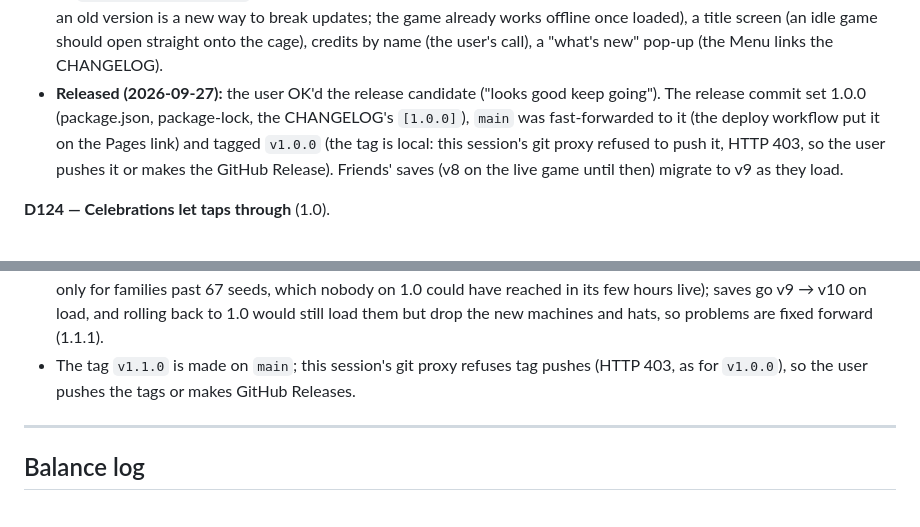
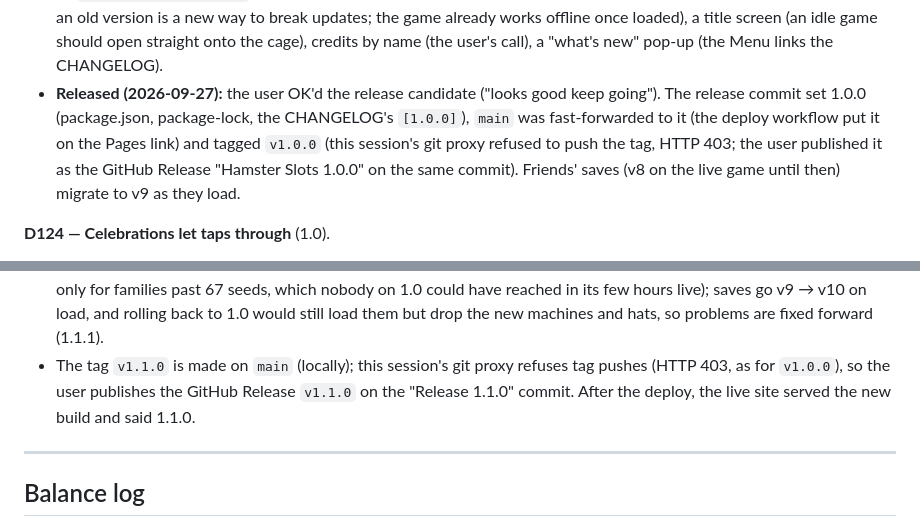
Before and after one commit to NXT549/hamster-slots, a Markdown page: PORTING_NOTES.md, 2 parts joined by grey strips. Drawn GitHub-style.

```diff
--- a/PORTING_NOTES.md
+++ b/PORTING_NOTES.md
@@ -516,7 +516,7 @@ Keeping the format in the logic means the Node test can check save round-trips a
 - **View only:** no rules, balance or save changes, so the golden run, the save fixtures and the simulator are untouched; the late lives stay short (D121: the user chose to release before making the game longer).
 - **The effects** (DESIGN §23): a celebration module (`src/view/celebrate.ts`: the title that climbs, rays, coin sprites, the iris between lives), sprite particles in fx.ts (`spriteCanvas` in art.ts: a sprite painted once at 1×, drawn scaled with smoothing off), CSS for the rest. Everything obeys Motion "Less". `replayClass` now takes its class off when the animation ends, so an element's resting animation (the hamster breathing) comes back after a one-shot one (a hop). The machine's thump uses `element.animate()`, which plays on top of the machine's CSS animations instead of replacing them.
 - **Release basics:** icons drawn from the hamster sprite by `tools/icons.mjs` (a tiny PNG writer on Node's zlib: no new dependency), a web app manifest (home screen), the link card (Open Graph; the picture is a screenshot of a BIG WIN, `public/social.png`, 1200×630), the version in the Menu (`version` imported from package.json in main.ts), a crash screen (the frame loop catches an error, stops autosave so the last good save survives, and says so), `README.md`. Tested by `tests/release.test.js`. *Rejected for 1.0:* a service worker (playing offline as an installed app: a cache that can serve an old version is a new way to break updates; the game already works offline once loaded), a title screen (an idle game should open straight onto the cage), credits by name (the user's call), a "what's new" pop-up (the Menu links the CHANGELOG).
-- **Released (2026-09-27):** the user OK'd the release candidate ("looks good keep going"). The release commit set 1.0.0 (package.json, package-lock, the CHANGELOG's `[1.0.0]`), `main` was fast-forwarded to it (the deploy workflow put it on the Pages link) and tagged `v1.0.0` (the tag is local: this session's git proxy refused to push it, HTTP 403, so the user pushes it or makes the GitHub Release). Friends' saves (v8 on the live game until then) migrate to v9 as they load.
+- **Released (2026-09-27):** the user OK'd the release candidate ("looks good keep going"). The release commit set 1.0.0 (package.json, package-lock, the CHANGELOG's `[1.0.0]`), `main` was fast-forwarded to it (the deploy workflow put it on the Pages link) and tagged `v1.0.0` (this session's git proxy refused to push the tag, HTTP 403; the user published it as the GitHub Release "Hamster Slots 1.0.0" on the same commit). Friends' saves (v8 on the live game until then) migrate to v9 as they load.
 
 **D124 — Celebrations let taps through** (1.0).
 - The celebration covers the cage for up to ~5 s, and the card gamble's offer lasts 5 s of game time (`gamble.offerSeconds`), so a blocking "tap to skip" overlay would have eaten the gamble. So the overlay has `pointer-events: none`: taps reach the gamble buttons, the reels (skipping the win show) and the machine tags underneath, and any tap on the cage (heard first, in the capture phase) fades the celebration out. A spin you pull yourself fades it too; auto-spins don't, so it plays out during auto-spin. It covers only the cage's wall, never the Spin and Deliver buttons. *Rejected: pausing the gamble timer during a celebration* (a view effect changing the game's timing, D92), *shorter celebrations when a gamble is offered* (a jackpot's count-up would have been cut to nothing).
@@ -556,7 +556,7 @@ Keeping the format in the logic means the Node test can check save round-trips a
 **D130 — 1.1.0: released before the user's own playtest** (the user, 2026-09-27: "i wana push 1.1.0 rn so my friend can play it and let me know what they think").
 - 1.1.0 = M9 (three machines, the seed jar, the Maze ×1.5) + M10 (Wardrobe buffs, hats) + the phone paytable fix (a 1.0 bug). The release commit moved the CHANGELOG's `[Unreleased]` to `[1.1.0]`, set 1.1.0 in package.json and package-lock, and `main` was fast-forwarded to it (the deploy workflow puts it on the Pages link). A friend's play is the first playtest of all of it; their feedback goes in Playtest notes.
 - Before releasing, the user was told: no person had played M9/M10 yet; the seed jar caps held seeds at +100% (a nerf only for families past 67 seeds, which nobody on 1.0 could have reached in its few hours live); saves go v9 → v10 on load, and rolling back to 1.0 would still load them but drop the new machines and hats, so problems are fixed forward (1.1.1).
-- The tag `v1.1.0` is made on `main`; this session's git proxy refuses tag pushes (HTTP 403, as for `v1.0.0`), so the user pushes the tags or makes GitHub Releases.
+- The tag `v1.1.0` is made on `main` (locally); this session's git proxy refuses tag pushes (HTTP 403, as for `v1.0.0`), so the user publishes the GitHub Release `v1.1.0` on the "Release 1.1.0" commit. After the deploy, the live site served the new build and said 1.1.0.
 
 ---
 
```
Also changed, not shown: AGENTS.md (+17 -11 lines).
